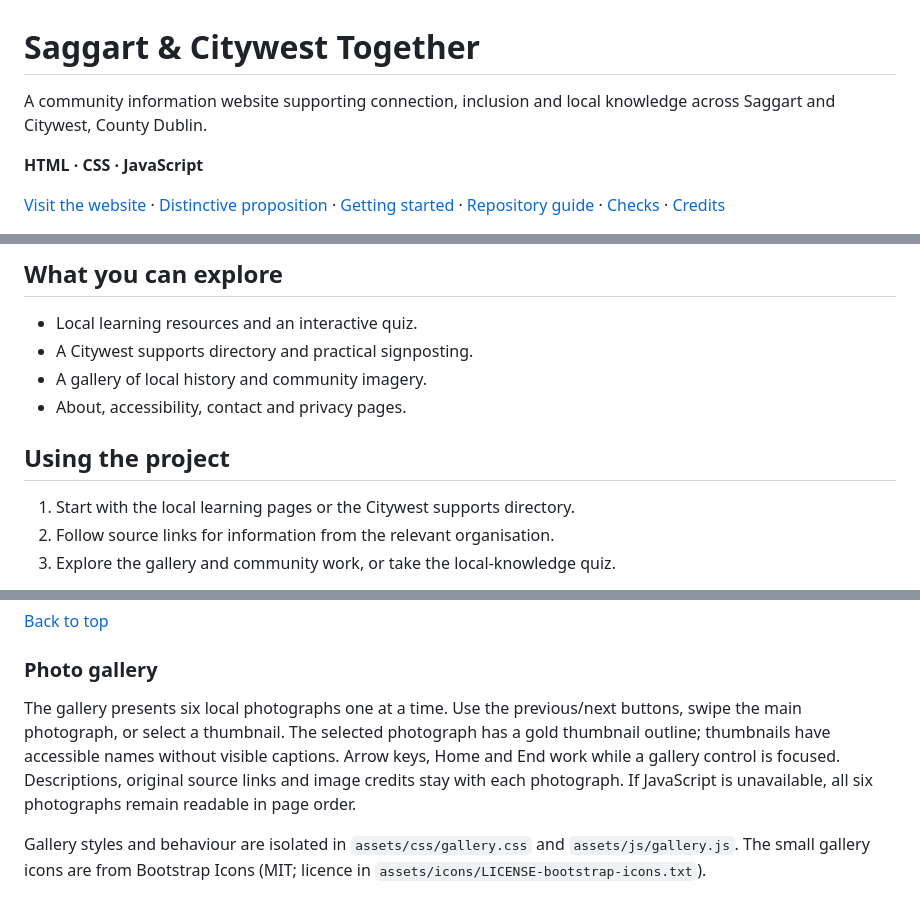
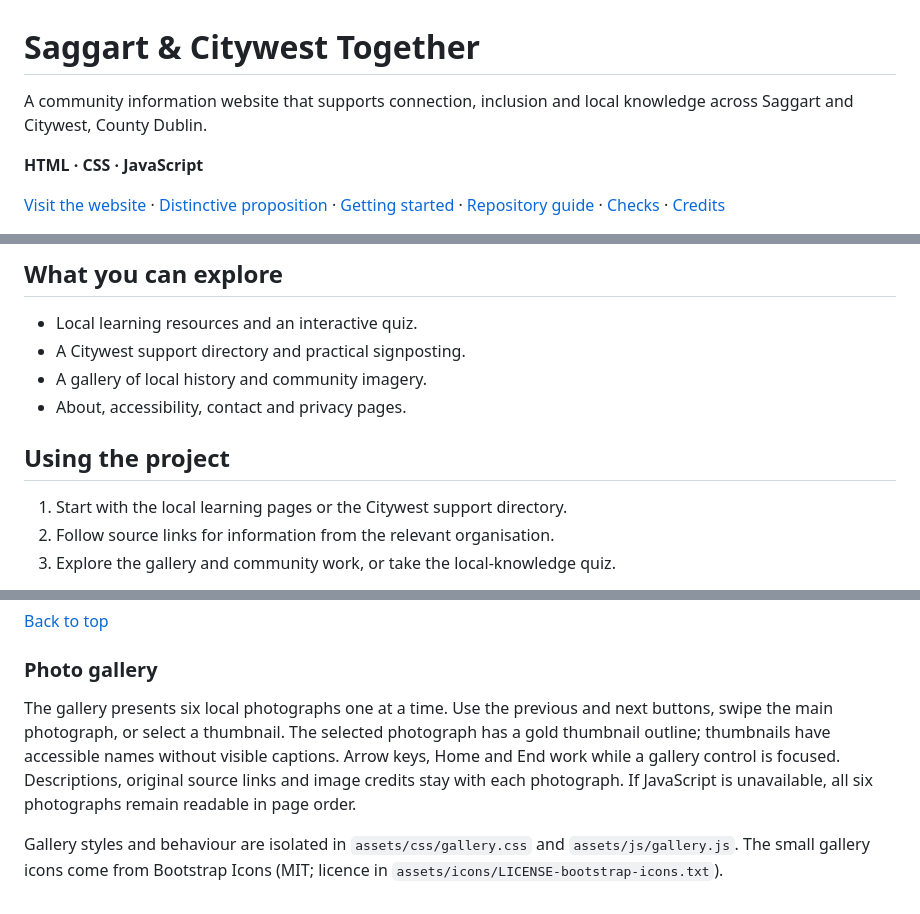
Before and after one commit to SamOBrienOlinger/saggart-and-citywest-together, a Markdown page: README.md, 3 parts joined by grey strips. GitHub-like rendering.

Commit message:
docs: polish README grammar and clarity

```diff
--- a/README.md
+++ b/README.md
@@ -1,6 +1,6 @@
 # Saggart & Citywest Together
 
-A community information website supporting connection, inclusion and local knowledge across Saggart and Citywest, County Dublin.
+A community information website that supports connection, inclusion and local knowledge across Saggart and Citywest, County Dublin.
 
 **HTML · CSS · JavaScript**
 
@@ -39,13 +39,13 @@ Local content review and user testing are needed to establish whether visitors f
 ## What you can explore
 
 - Local learning resources and an interactive quiz.
-- A Citywest supports directory and practical signposting.
+- A Citywest support directory and practical signposting.
 - A gallery of local history and community imagery.
 - About, accessibility, contact and privacy pages.
 
 ## Using the project
 
-1. Start with the local learning pages or the Citywest supports directory.
+1. Start with the local learning pages or the Citywest support directory.
 2. Follow source links for information from the relevant organisation.
 3. Explore the gallery and community work, or take the local-knowledge quiz.
 
@@ -134,7 +134,7 @@ Repository maintained in [Sam O’Brien-Olinger’s GitHub account](https://gith
 
 ### Photo gallery
 
-The gallery presents six local photographs one at a time. Use the previous/next
+The gallery presents six local photographs one at a time. Use the previous and next
 buttons, swipe the main photograph, or select a thumbnail. The selected photograph
 has a gold thumbnail outline; thumbnails have accessible names without visible
 captions. Arrow keys, Home and End work while a gallery control is focused.
@@ -142,5 +142,5 @@ Descriptions, original source links and image credits stay with each photograph.
 If JavaScript is unavailable, all six photographs remain readable in page order.
 
 Gallery styles and behaviour are isolated in `assets/css/gallery.css` and
-`assets/js/gallery.js`. The small gallery icons are from Bootstrap Icons (MIT;
+`assets/js/gallery.js`. The small gallery icons come from Bootstrap Icons (MIT;
 licence in `assets/icons/LICENSE-bootstrap-icons.txt`).
```
Also changed, not shown: other parts of README.md (+2 -2 lines).
